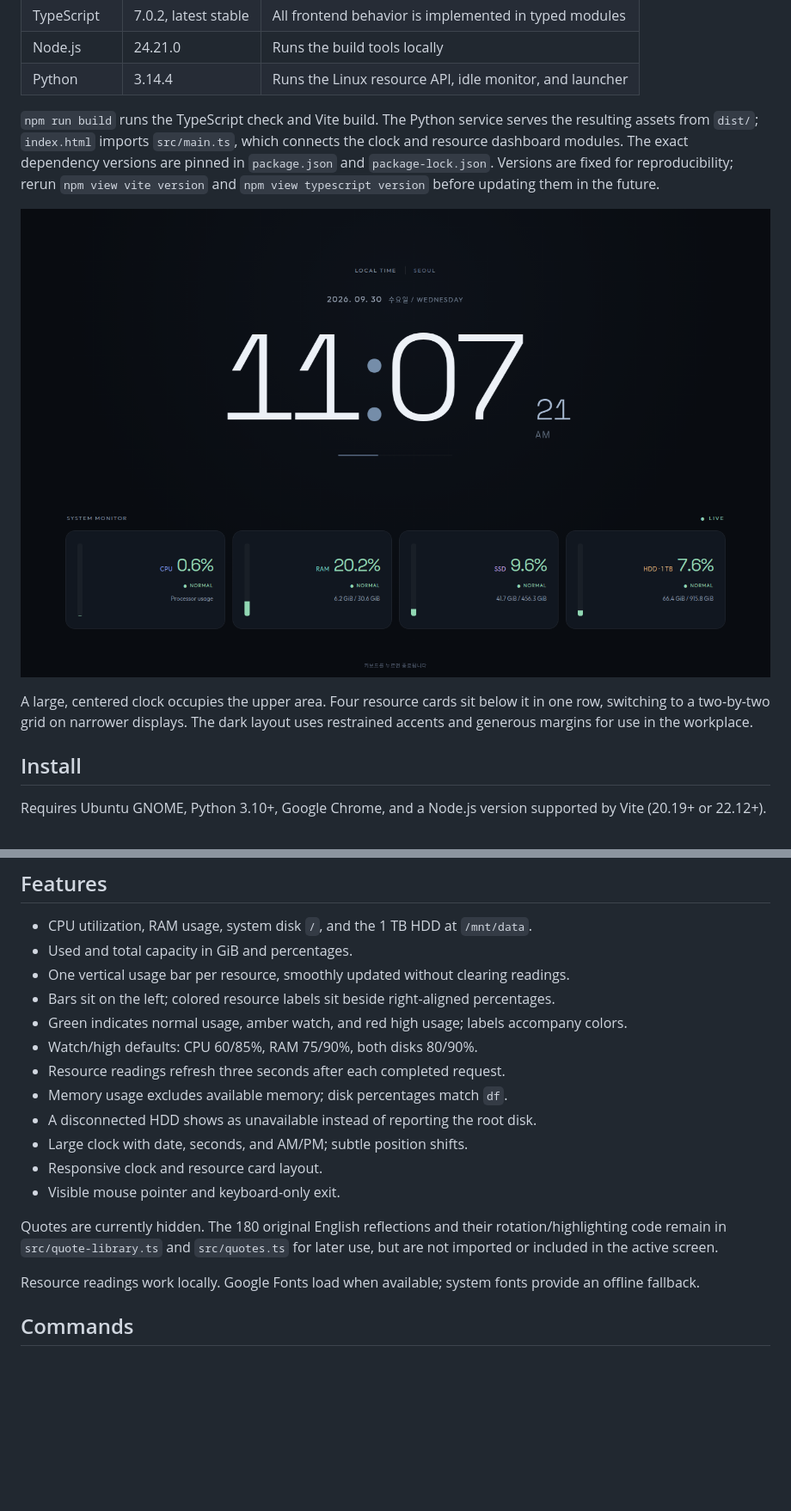
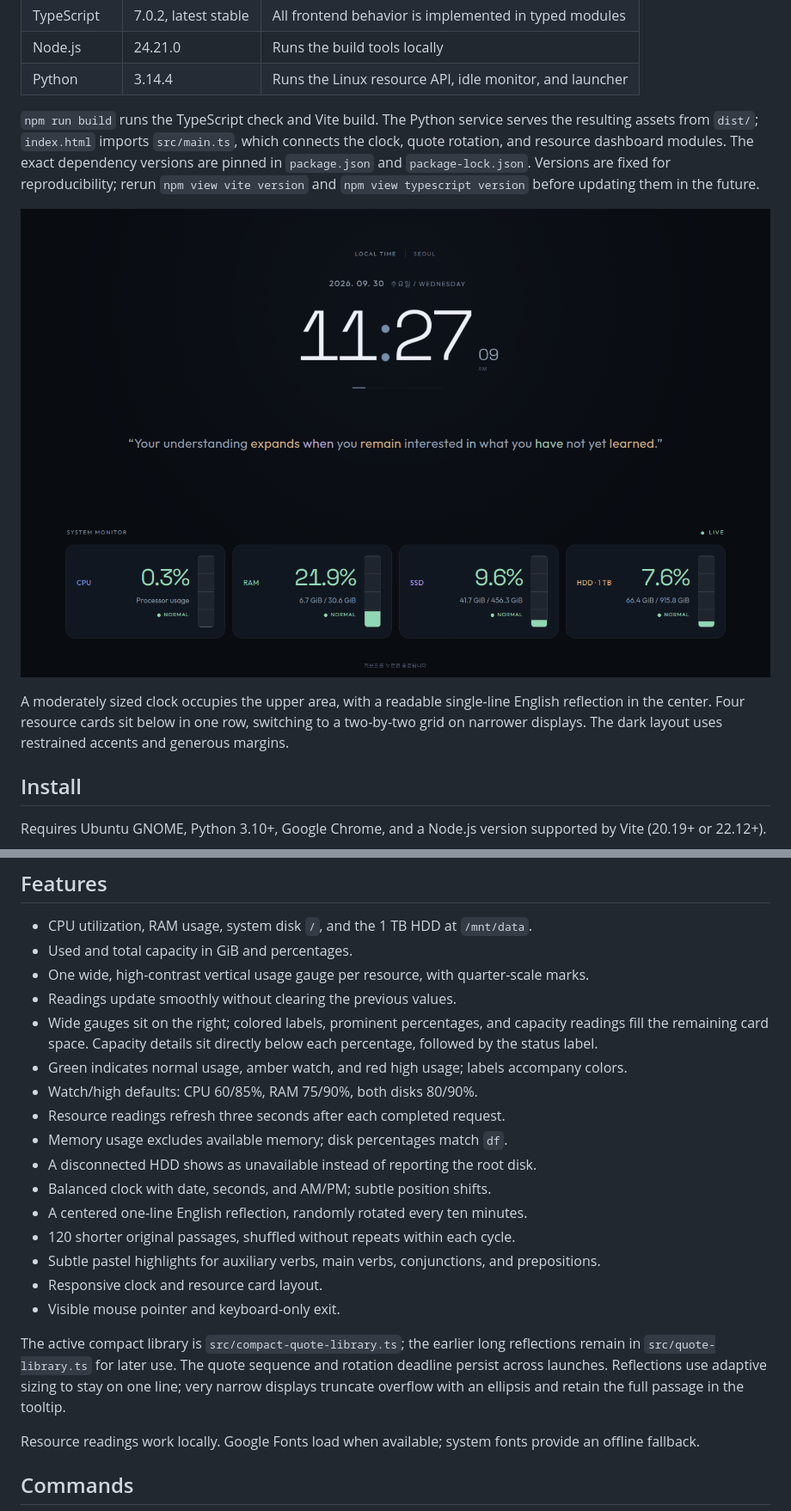
Before and after one commit to savvy773/ubuntu-scr-saver, a Markdown page: README.md, 2 parts joined by grey strips. Shown: that part at 86% size. Rendered like a GitHub page; pictures changed too: docs/preview.png; blank space fills up the shorter version.

Commit message:
Refine dashboard gauges and restore compact single-line quotes

```diff
--- a/README.md
+++ b/README.md
@@ -17,16 +17,17 @@ Verified against the npm registry on 2026-09-30:
 
 `npm run build` runs the TypeScript check and Vite build. The Python service
 serves the resulting assets from `dist/`; `index.html` imports `src/main.ts`,
-which connects the clock and resource dashboard modules.
+which connects the clock, quote rotation, and resource dashboard modules.
 The exact dependency versions are pinned in `package.json` and `package-lock.json`.
 Versions are fixed for reproducibility; rerun `npm view vite version` and
 `npm view typescript version` before updating them in the future.
 
 ![Screensaver preview](docs/preview.png)
 
-A large, centered clock occupies the upper area. Four resource cards sit below
-it in one row, switching to a two-by-two grid on narrower displays. The dark
-layout uses restrained accents and generous margins for use in the workplace.
+A moderately sized clock occupies the upper area, with a readable single-line
+English reflection in the center. Four resource cards sit below in one row,
+switching to a two-by-two grid on narrower displays. The dark layout uses
+restrained accents and generous margins.
 
 ## Install
 
@@ -53,20 +54,28 @@ After moving an installed folder, run `./install.sh` again to update paths.
 
 - CPU utilization, RAM usage, system disk `/`, and the 1 TB HDD at `/mnt/data`.
 - Used and total capacity in GiB and percentages.
-- One vertical usage bar per resource, smoothly updated without clearing readings.
-- Bars sit on the left; colored resource labels sit beside right-aligned percentages.
+- One wide, high-contrast vertical usage gauge per resource, with quarter-scale marks.
+- Readings update smoothly without clearing the previous values.
+- Wide gauges sit on the right; colored labels, prominent percentages, and capacity
+  readings fill the remaining card space. Capacity details sit directly below
+  each percentage, followed by the status label.
 - Green indicates normal usage, amber watch, and red high usage; labels accompany colors.
 - Watch/high defaults: CPU 60/85%, RAM 75/90%, both disks 80/90%.
 - Resource readings refresh three seconds after each completed request.
 - Memory usage excludes available memory; disk percentages match `df`.
 - A disconnected HDD shows as unavailable instead of reporting the root disk.
-- Large clock with date, seconds, and AM/PM; subtle position shifts.
+- Balanced clock with date, seconds, and AM/PM; subtle position shifts.
+- A centered one-line English reflection, randomly rotated every ten minutes.
+- 120 shorter original passages, shuffled without repeats within each cycle.
+- Subtle pastel highlights for auxiliary verbs, main verbs, conjunctions, and prepositions.
 - Responsive clock and resource card layout.
 - Visible mouse pointer and keyboard-only exit.
 
-Quotes are currently hidden. The 180 original English reflections and their
-rotation/highlighting code remain in `src/quote-library.ts` and `src/quotes.ts`
-for later use, but are not imported or included in the active screen.
+The active compact library is `src/compact-quote-library.ts`; the earlier long
+reflections remain in `src/quote-library.ts` for later use. The quote sequence
+and rotation deadline persist across launches. Reflections
+use adaptive sizing to stay on one line; very narrow displays truncate overflow
+with an ellipsis and retain the full passage in the tooltip.
 
 Resource readings work locally. Google Fonts load when available; system fonts
 provide an offline fallback.
```
Also changed, not shown: other parts of README.md (+2 -2 lines), 5 other files.
